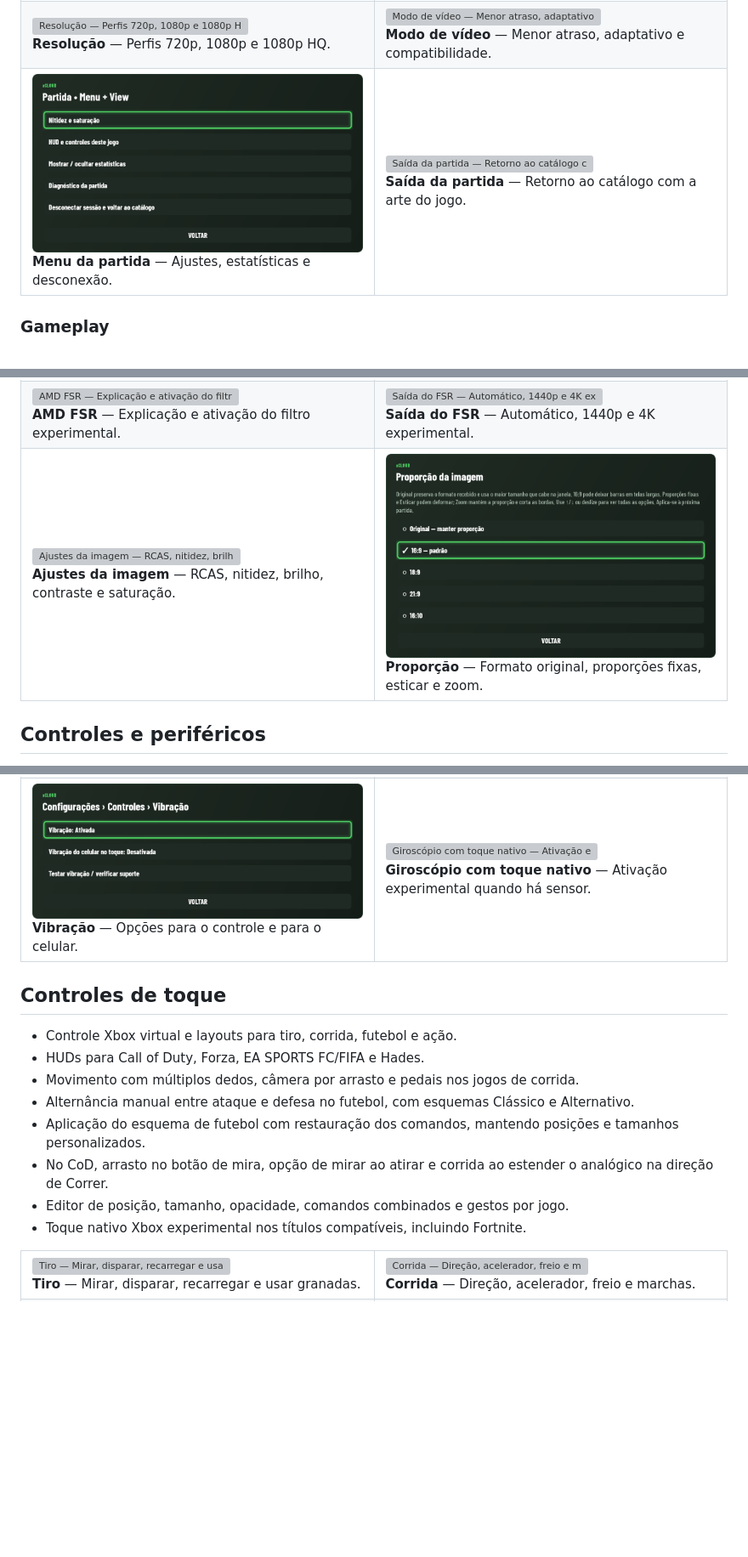
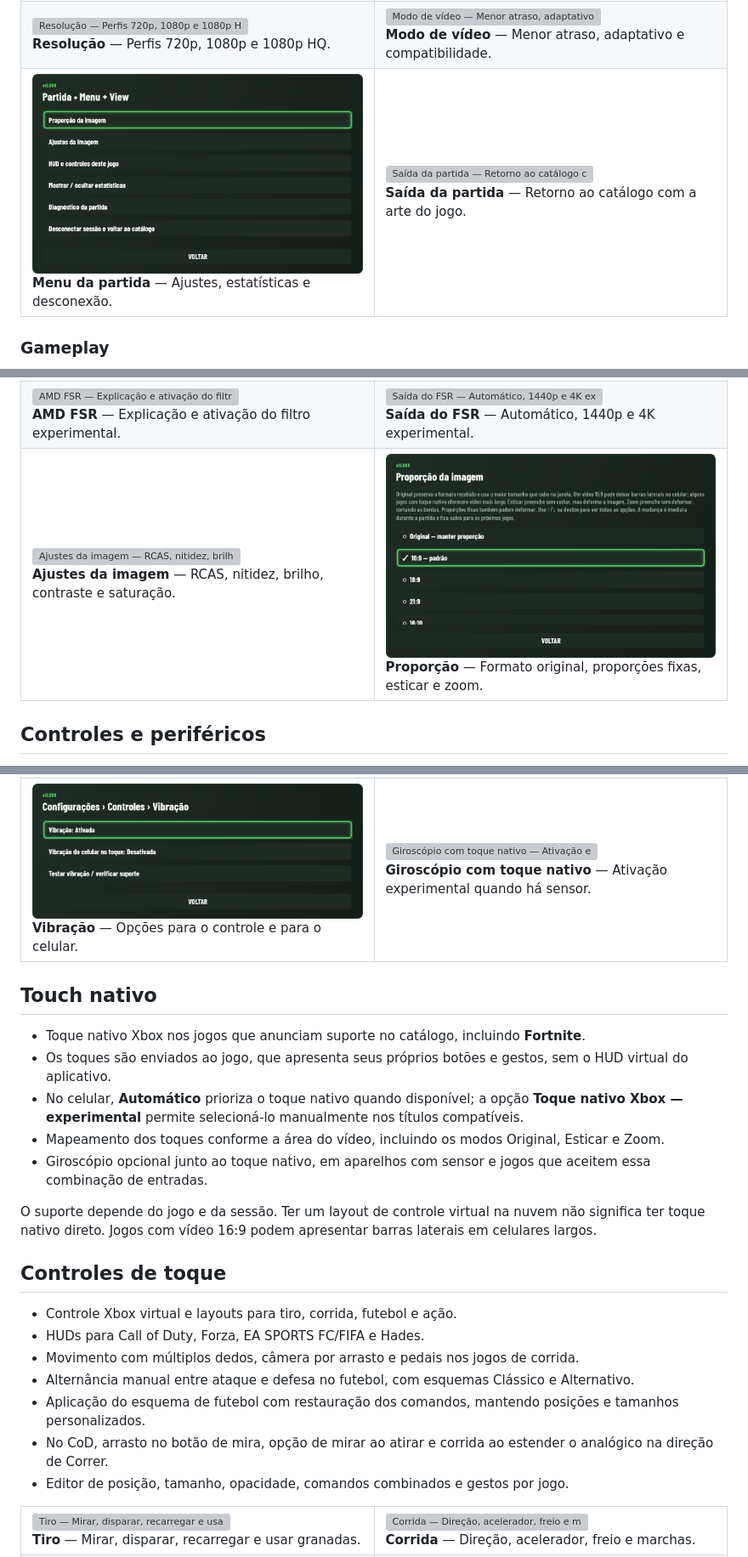
Before and after one commit to Ricardex742/TCL-xCloud-Nativo, a Markdown page: README.md, 3 parts joined by grey strips. Shown at 85% size. Rendered like a GitHub page; pictures changed too: docs/screenshots/aspect-ratio.png, docs/screenshots/game-menu.png; blank space fills up the shorter version; grey boxes are pictures that could not be loaded.

Commit message:
feat: ajustar proporção durante a partida e documentar toque nativo

```diff
--- a/README.md
+++ b/README.md
@@ -121,6 +123,16 @@ As imagens abaixo mostram a interface do app com perfil e dados de demonstraçã
   </tr>
 </table>
 
+## Touch nativo
+
+- Toque nativo Xbox nos jogos que anunciam suporte no catálogo, incluindo **Fortnite**.
+- Os toques são enviados ao jogo, que apresenta seus próprios botões e gestos, sem o HUD virtual do aplicativo.
+- No celular, **Automático** prioriza o toque nativo quando disponível; a opção **Toque nativo Xbox — experimental** permite selecioná-lo manualmente nos títulos compatíveis.
+- Mapeamento dos toques conforme a área do vídeo, incluindo os modos Original, Esticar e Zoom.
+- Giroscópio opcional junto ao toque nativo, em aparelhos com sensor e jogos que aceitem essa combinação de entradas.
+
+O suporte depende do jogo e da sessão. Ter um layout de controle virtual na nuvem não significa ter toque nativo direto. Jogos com vídeo 16:9 podem apresentar barras laterais em celulares largos.
+
 ## Controles de toque
 
 - Controle Xbox virtual e layouts para tiro, corrida, futebol e ação.
@@ -130,7 +142,6 @@ As imagens abaixo mostram a interface do app com perfil e dados de demonstraçã
 - Aplicação do esquema de futebol com restauração dos comandos, mantendo posições e tamanhos personalizados.
 - No CoD, arrasto no botão de mira, opção de mirar ao atirar e corrida ao estender o analógico na direção de Correr.
 - Editor de posição, tamanho, opacidade, comandos combinados e gestos por jogo.
-- Toque nativo Xbox experimental nos títulos compatíveis, incluindo Fortnite.
 
 <table>
   <tr>
```
Also changed, not shown: other parts of README.md (+3 -1 lines), 6 other files.
